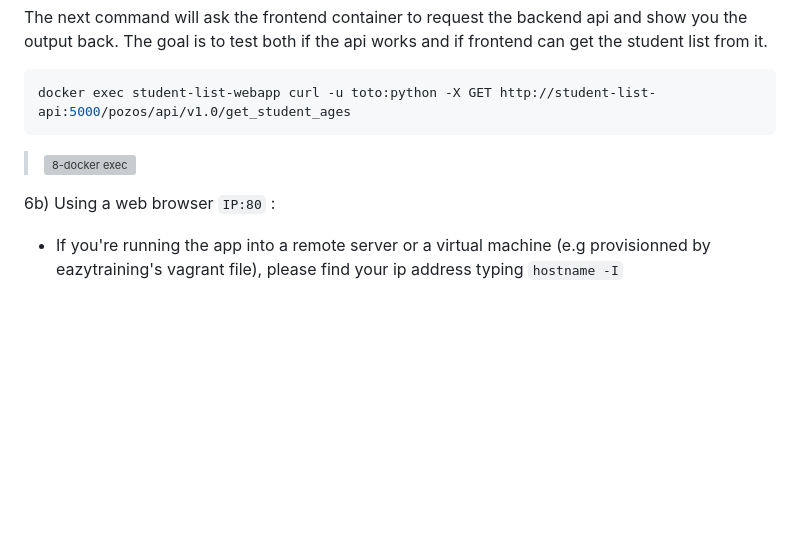
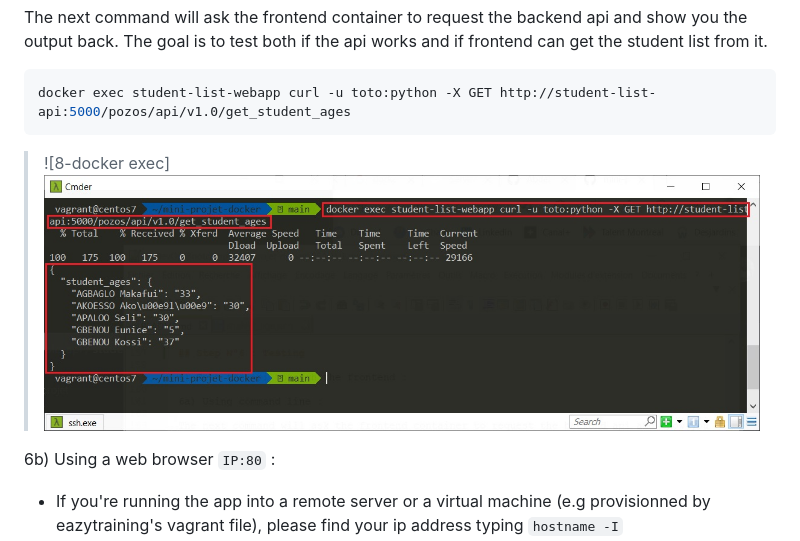
Before and after one commit to gkossi/mini-projet-docker, a Markdown page: README.md, the part around the change. GitHub-like rendering; pictures changed too: images/docker-exec_student_age.jpg (added); blank space fills up the shorter version; grey boxes are pictures that could not be loaded.

````diff
--- a/README.md
+++ b/README.md
@@ -166,7 +166,7 @@ The goal is to test both if the api works and if frontend can get the student li
 ```bash
 docker exec student-list-webapp curl -u toto:python -X GET http://student-list-api:5000/pozos/api/v1.0/get_student_ages
 ```
-> ![8-docker exec]()
+> ![8-docker exec] ![](images/docker-exec_student_age.jpg)
 
 
 6b) Using a web browser `IP:80` :
````
Also changed, not shown: 2 other files.
